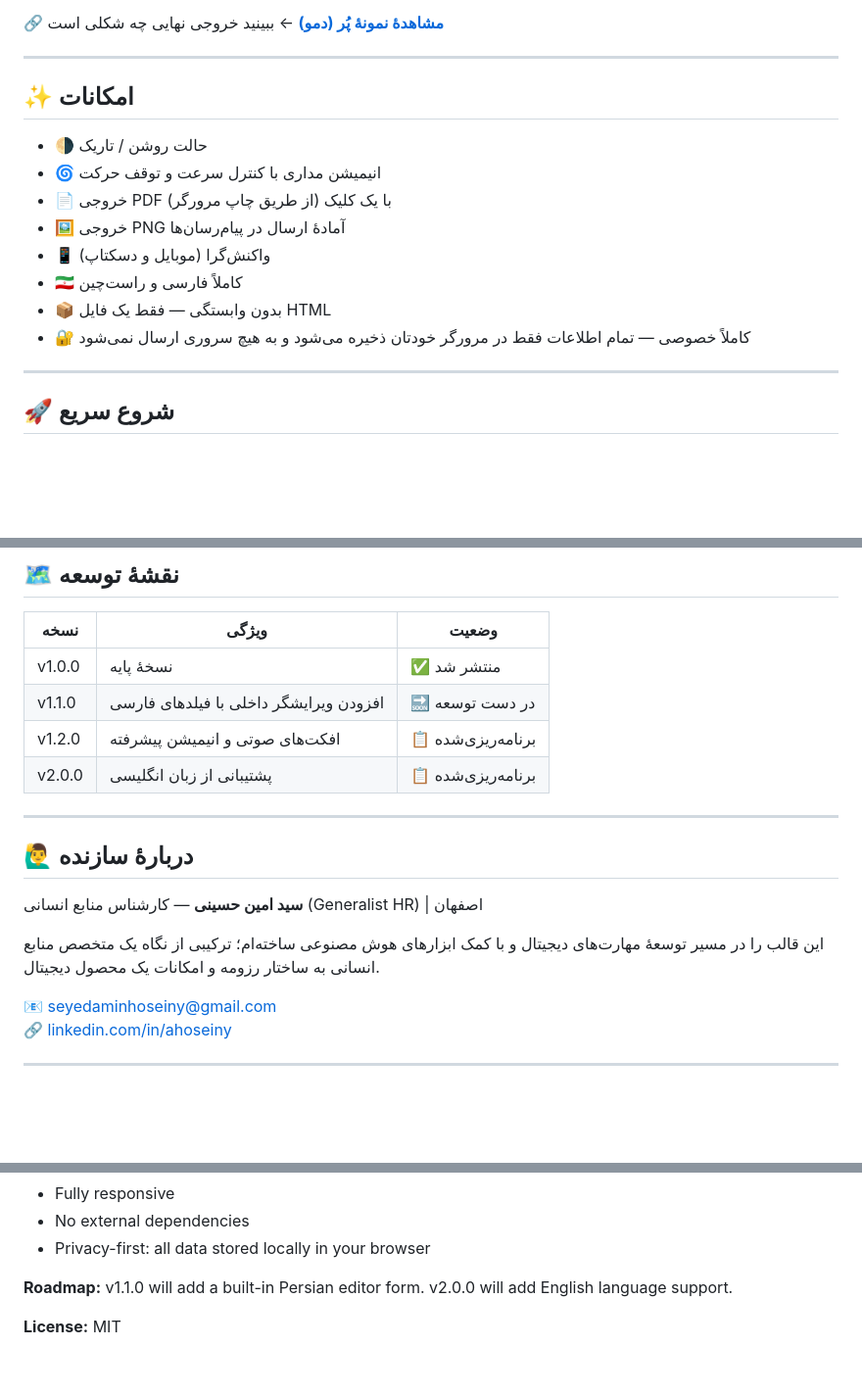
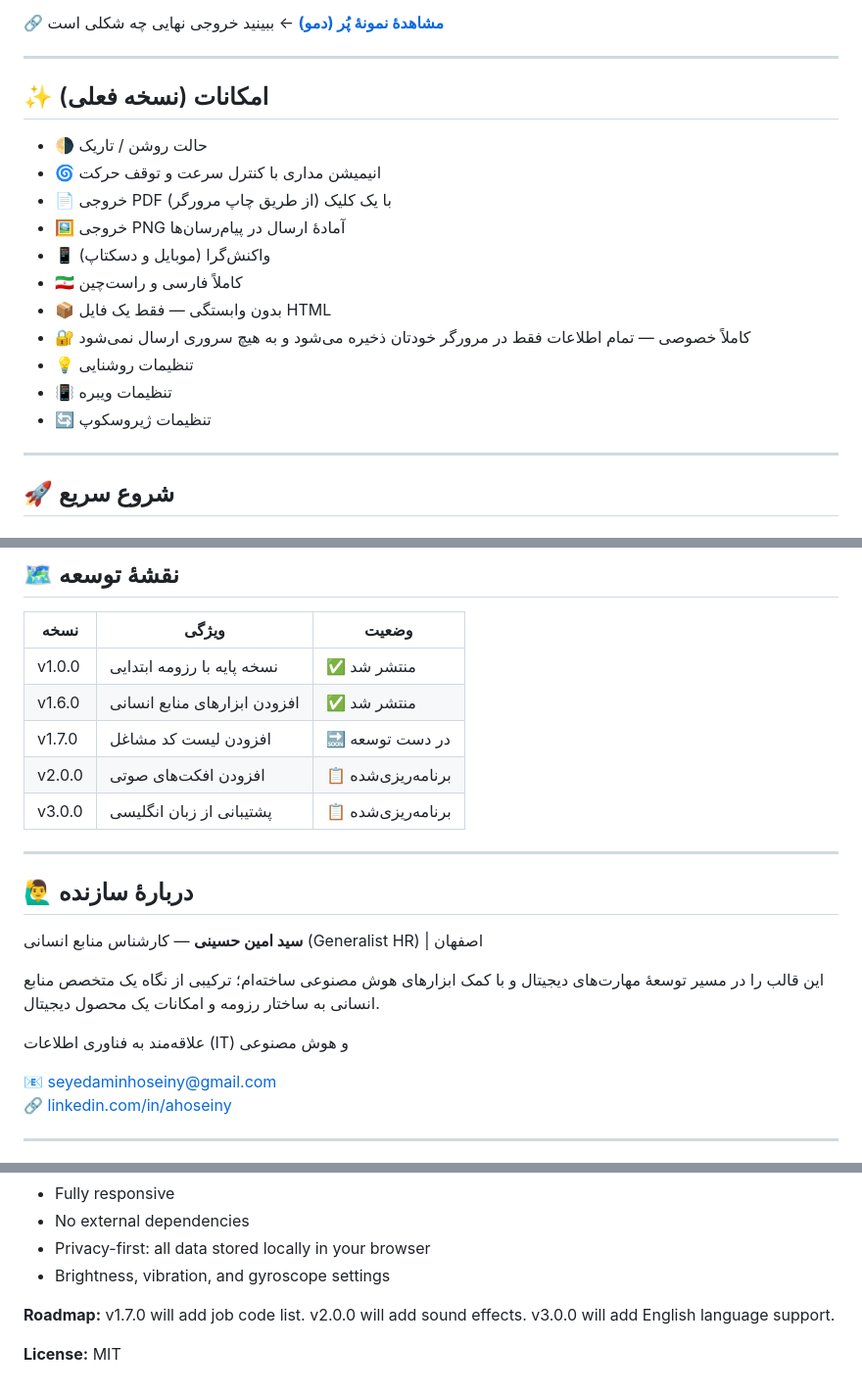
Before and after one commit to FictaLand/Resume-Template, a Markdown page: README.md, 3 parts joined by grey strips. Shown at 98% size. Drawn GitHub-style; folded sections open; blank space fills up the shorter version.

Commit message:
v1.6.0 README

```diff
--- a/README.md
+++ b/README.md
@@ -9,7 +9,7 @@
 
 ---
 
-## ✨ امکانات
+## ✨ امکانات (نسخه فعلی)
 
 - 🌗 حالت روشن / تاریک
 - 🌀 انیمیشن مداری با کنترل سرعت و توقف حرکت
@@ -19,6 +19,9 @@
 - 🇮🇷 کاملاً فارسی و راست‌چین
 - 📦 بدون وابستگی — فقط یک فایل HTML
 - 🔐 کاملاً خصوصی — تمام اطلاعات فقط در مرورگر خودتان ذخیره می‌شود و به هیچ سروری ارسال نمی‌شود
+- 💡 تنظیمات روشنایی
+- 📳 تنظیمات ویبره
+- 🔄 تنظیمات ژیروسکوپ
 
 ---
 
@@ -52,10 +55,11 @@
 
 | نسخه | ویژگی | وضعیت |
 |---|---|---|
-| v1.0.0 | نسخهٔ پایه | ✅ منتشر شد |
-| v1.1.0 | افزودن ویرایشگر داخلی با فیلدهای فارسی | 🔜 در دست توسعه |
-| v1.2.0 | افکت‌های صوتی و انیمیشن پیشرفته | 📋 برنامه‌ریزی‌شده |
-| v2.0.0 | پشتیبانی از زبان انگلیسی | 📋 برنامه‌ریزی‌شده |
+| v1.0.0 | نسخه پایه با رزومه ابتدایی | ✅ منتشر شد |
+| v1.6.0 | افزودن ابزارهای منابع انسانی | ✅ منتشر شد |
+| v1.7.0 | افزودن لیست کد مشاغل | 🔜 در دست توسعه |
+| v2.0.0 | افزودن افکت‌های صوتی | 📋 برنامه‌ریزی‌شده |
+| v3.0.0 | پشتیبانی از زبان انگلیسی | 📋 برنامه‌ریزی‌شده |
 
 ---
 
@@ -64,6 +68,8 @@
 **سید امین حسینی** — کارشناس منابع انسانی (Generalist HR) | اصفهان
 
 این قالب را در مسیر توسعهٔ مهارت‌های دیجیتال و با کمک ابزارهای هوش مصنوعی ساخته‌ام؛ ترکیبی از نگاه یک متخصص منابع انسانی به ساختار رزومه و امکانات یک محصول دیجیتال.
+
+علاقه‌مند به فناوری اطلاعات (IT) و هوش مصنوعی
 
 📧 seyedaminhoseiny@gmail.com
 🔗 [linkedin.com/in/ahoseiny](https://linkedin.com/in/ahoseiny)
@@ -90,8 +96,9 @@
 - Fully responsive
 - No external dependencies
 - Privacy-first: all data stored locally in your browser
+- Brightness, vibration, and gyroscope settings
 
-**Roadmap:** v1.1.0 will add a built-in Persian editor form. v2.0.0 will add English language support.
+**Roadmap:** v1.7.0 will add job code list. v2.0.0 will add sound effects. v3.0.0 will add English language support.
 
 **License:** MIT
 
```
